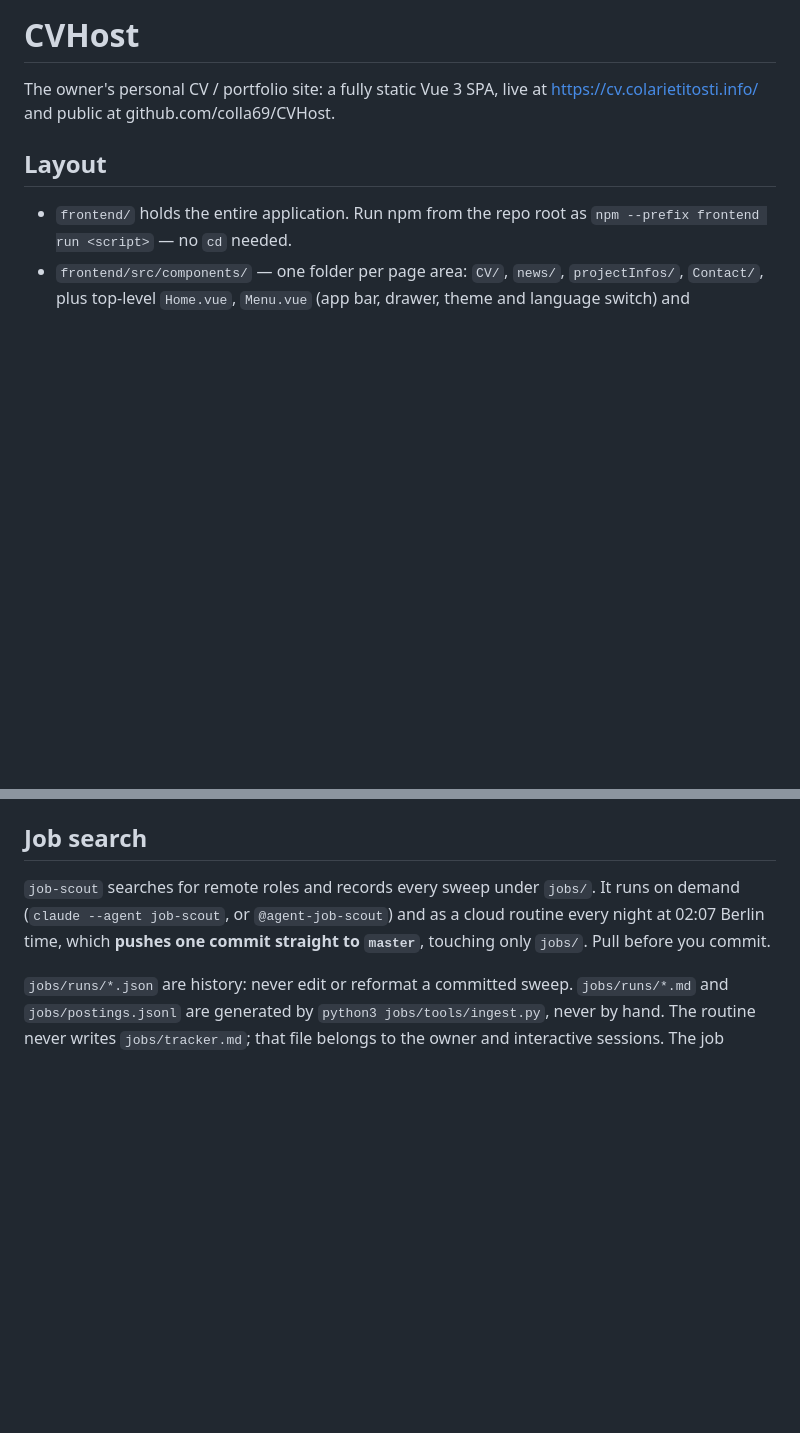
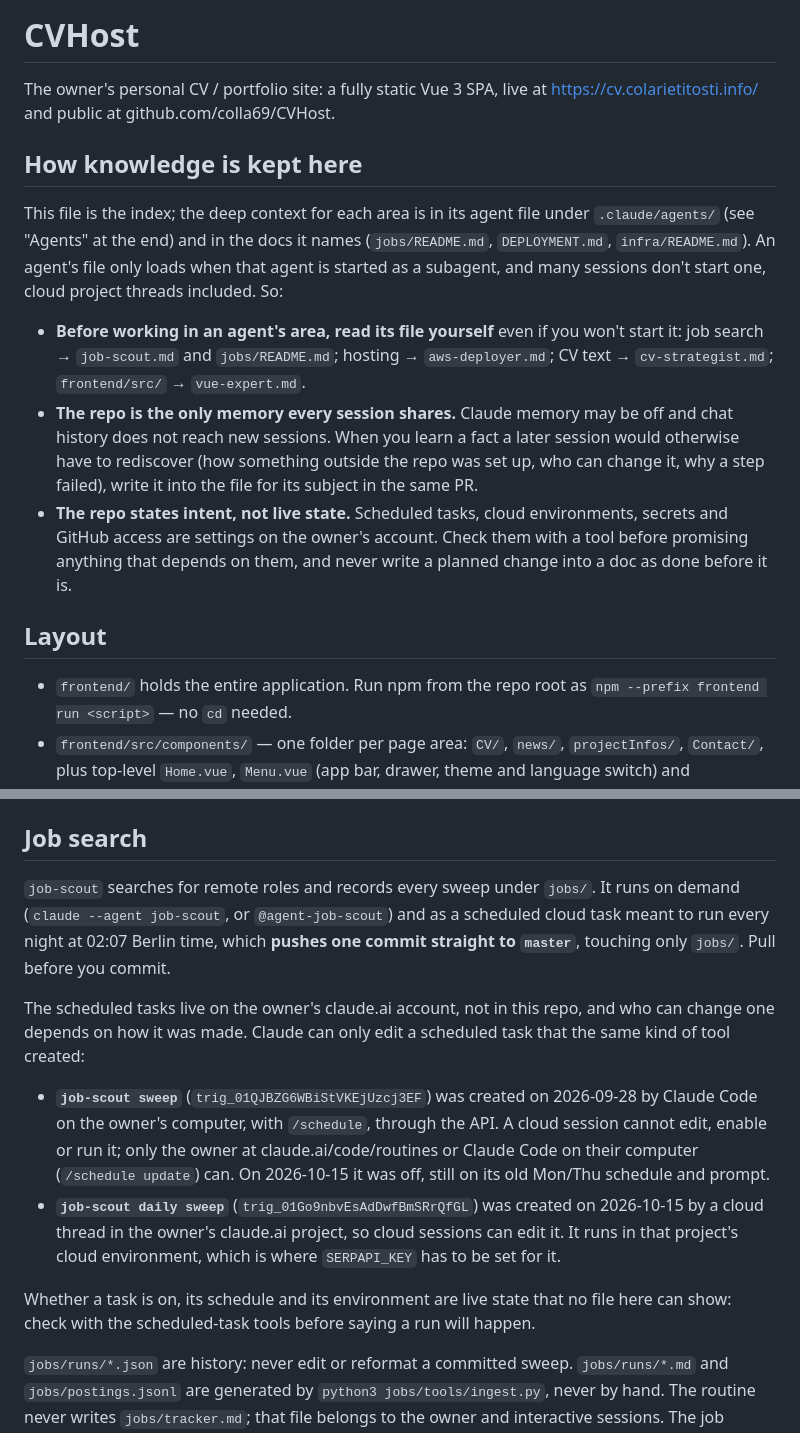
Before and after one commit to colla69/CVHost, a Markdown page: CLAUDE.md, 2 parts joined by grey strips. Drawn GitHub-style; blank space fills up the shorter version.

Commit message:
CLAUDE.md: say how knowledge loads, and what the scheduled tasks are
Sessions that never start a subagent never read the agent files, and
with Claude memory off the repo is the only thing every session shares.
CLAUDE.md now tells every session to read the agent file for its area,
to write durable facts back into the repo, and to check live account
state before promising anything that depends on it.

The job search section claimed a nightly run that had never been
switched on. It now records both scheduled tasks: the original one,
created by Claude Code on the owner's computer through the API (so
cloud sessions cannot edit it), and the daily one a cloud thread
created on 2026-10-15.

Co-Authored-By: Claude Opus 5.5 (1M context) <noreply@anthropic.com>
Claude-Session: https://claude.ai/code/session_0121hvXNJyeRFjX9d2Fj57ki

```diff
--- a/CLAUDE.md
+++ b/CLAUDE.md
@@ -2,6 +2,24 @@
 
 The owner's personal CV / portfolio site: a fully static Vue 3 SPA, live at
 https://cv.colarietitosti.info/ and public at github.com/colla69/CVHost.
+
+## How knowledge is kept here
+
+This file is the index; the deep context for each area is in its agent file under `.claude/agents/`
+(see "Agents" at the end) and in the docs it names (`jobs/README.md`, `DEPLOYMENT.md`, `infra/README.md`).
+An agent's file only loads when that agent is started as a subagent, and many sessions don't start
+one, cloud project threads included. So:
+
+- **Before working in an agent's area, read its file yourself** even if you won't start it: job search →
+  `job-scout.md` and `jobs/README.md`; hosting → `aws-deployer.md`; CV text → `cv-strategist.md`;
+  `frontend/src/` → `vue-expert.md`.
+- **The repo is the only memory every session shares.** Claude memory may be off and chat history does
+  not reach new sessions. When you learn a fact a later session would otherwise have to rediscover (how
+  something outside the repo was set up, who can change it, why a step failed), write it into the file
+  for its subject in the same PR.
+- **The repo states intent, not live state.** Scheduled tasks, cloud environments, secrets and GitHub
+  access are settings on the owner's account. Check them with a tool before promising anything that
+  depends on them, and never write a planned change into a doc as done before it is.
 
 ## Layout
 
@@ -152,9 +170,23 @@ names, debug `console.log`, the dead `infoList.vue`) are gone.
 ## Job search
 
 `job-scout` searches for remote roles and records every sweep under `jobs/`. It runs on demand
-(`claude --agent job-scout`, or `@agent-job-scout`) and as a cloud routine every night at 02:07
-Berlin time, which **pushes one commit straight to `master`**, touching only `jobs/`. Pull before you
-commit.
+(`claude --agent job-scout`, or `@agent-job-scout`) and as a scheduled cloud task meant to run every
+night at 02:07 Berlin time, which **pushes one commit straight to `master`**, touching only `jobs/`.
+Pull before you commit.
+
+The scheduled tasks live on the owner's claude.ai account, not in this repo, and who can change one
+depends on how it was made. Claude can only edit a scheduled task that the same kind of tool created:
+
+- **`job-scout sweep`** (`trig_01QJBZG6WBiStVKEjUzcj3EF`) was created on 2026-09-28 by Claude Code on the
+  owner's computer, with `/schedule`, through the API. A cloud session cannot edit, enable or run it;
+  only the owner at claude.ai/code/routines or Claude Code on their computer (`/schedule update`) can.
+  On 2026-10-15 it was off, still on its old Mon/Thu schedule and prompt.
+- **`job-scout daily sweep`** (`trig_01Go9nbvEsAdDwfBmSRrQfGL`) was created on 2026-10-15 by a cloud
+  thread in the owner's claude.ai project, so cloud sessions can edit it. It runs in that project's cloud
+  environment, which is where `SERPAPI_KEY` has to be set for it.
+
+Whether a task is on, its schedule and its environment are live state that no file here can show: check
+with the scheduled-task tools before saying a run will happen.
 
 `jobs/runs/*.json` are history: never edit or reformat a committed sweep. `jobs/runs/*.md` and
 `jobs/postings.jsonl` are generated by `python3 jobs/tools/ingest.py`, never by hand. The routine
```
